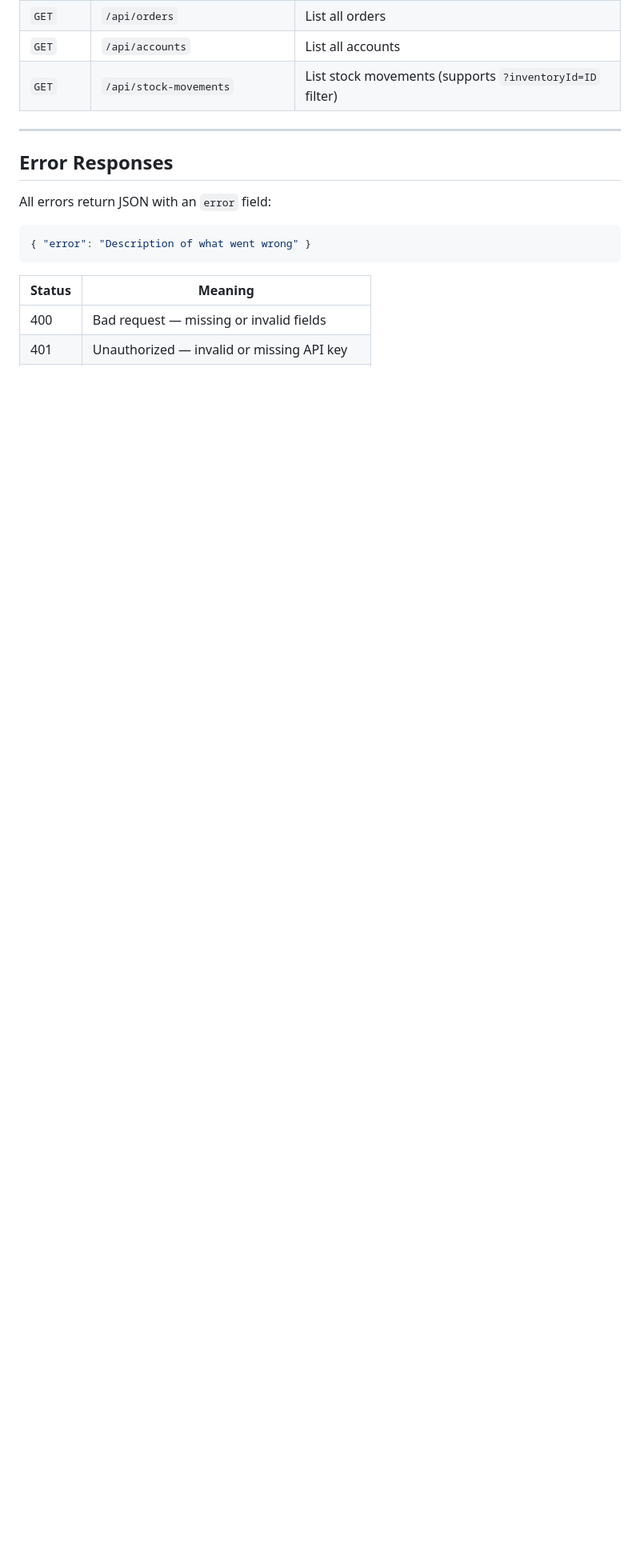
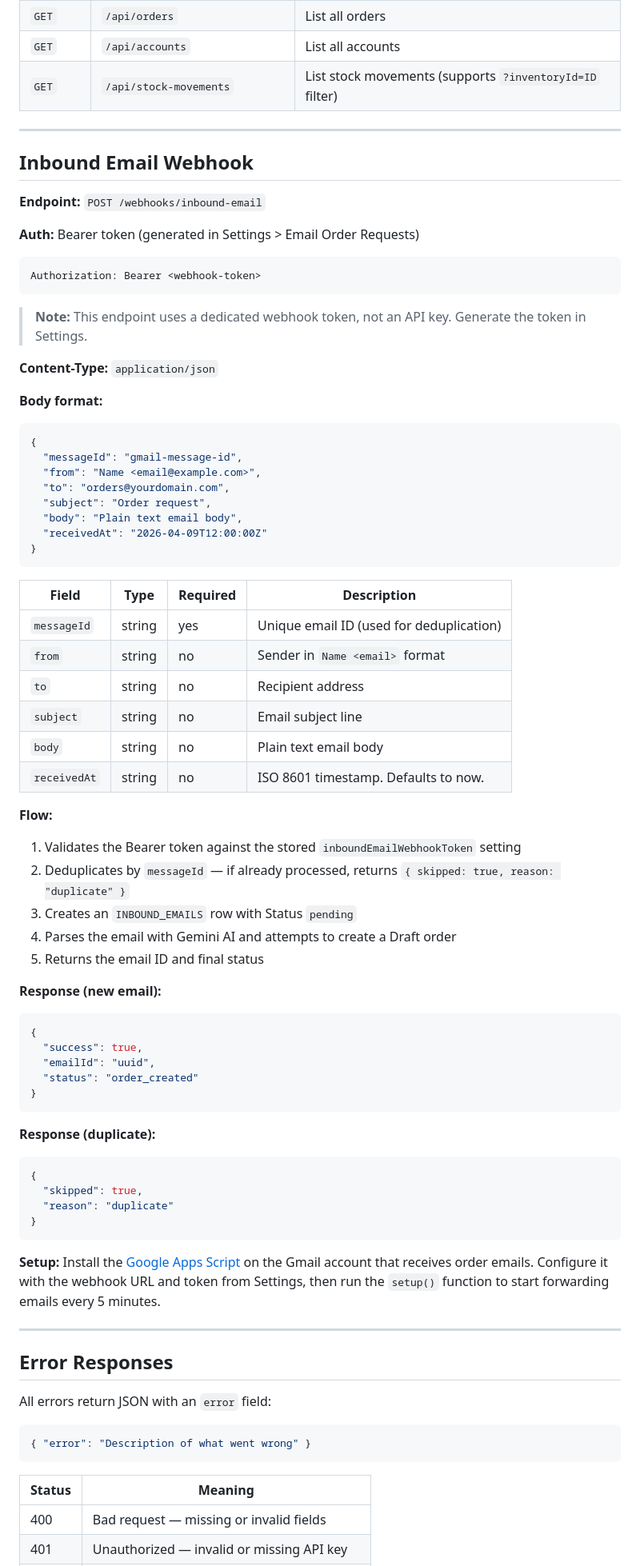
Before and after one commit to pippinsplugins/brewery-distro, a Markdown page: docs/webhooks.md, the part around the change. Shown at 80% size. Rendered like a GitHub page; blank space fills up the shorter version.

Commit message:
Document inbound email webhook in webhooks.md
Add endpoint reference, payload format, auth details, response
examples, and Apps Script setup link.

Co-Authored-By: Claude Opus 4.6 <noreply@anthropic.com>

````diff
--- a/docs/webhooks.md
+++ b/docs/webhooks.md
@@ -272,6 +272,72 @@ All standard REST endpoints also accept API key authentication. Useful endpoints
 
 ---
 
+## Inbound Email Webhook
+
+**Endpoint:** `POST /webhooks/inbound-email`
+
+**Auth:** Bearer token (generated in Settings > Email Order Requests)
+
+```
+Authorization: Bearer <webhook-token>
+```
+
+> **Note:** This endpoint uses a dedicated webhook token, not an API key. Generate the token in Settings.
+
+**Content-Type:** `application/json`
+
+**Body format:**
+
+```json
+{
+  "messageId": "gmail-message-id",
+  "from": "Name <email@example.com>",
+  "to": "orders@yourdomain.com",
+  "subject": "Order request",
+  "body": "Plain text email body",
+  "receivedAt": "2026-04-09T12:00:00Z"
+}
+```
+
+| Field | Type | Required | Description |
+|-------|------|----------|-------------|
+| `messageId` | string | yes | Unique email ID (used for deduplication) |
+| `from` | string | no | Sender in `Name <email>` format |
+| `to` | string | no | Recipient address |
+| `subject` | string | no | Email subject line |
+| `body` | string | no | Plain text email body |
+| `receivedAt` | string | no | ISO 8601 timestamp. Defaults to now. |
+
+**Flow:**
+1. Validates the Bearer token against the stored `inboundEmailWebhookToken` setting
+2. Deduplicates by `messageId` — if already processed, returns `{ skipped: true, reason: "duplicate" }`
+3. Creates an `INBOUND_EMAILS` row with Status `pending`
+4. Parses the email with Gemini AI and attempts to create a Draft order
+5. Returns the email ID and final status
+
+**Response (new email):**
+
+```json
+{
+  "success": true,
+  "emailId": "uuid",
+  "status": "order_created"
+}
+```
+
+**Response (duplicate):**
+
+```json
+{
+  "skipped": true,
+  "reason": "duplicate"
+}
+```
+
+**Setup:** Install the [Google Apps Script](/docs/inbound-email-apps-script.js) on the Gmail account that receives order emails. Configure it with the webhook URL and token from Settings, then run the `setup()` function to start forwarding emails every 5 minutes.
+
+---
+
 ## Error Responses
 
 All errors return JSON with an `error` field:
````
